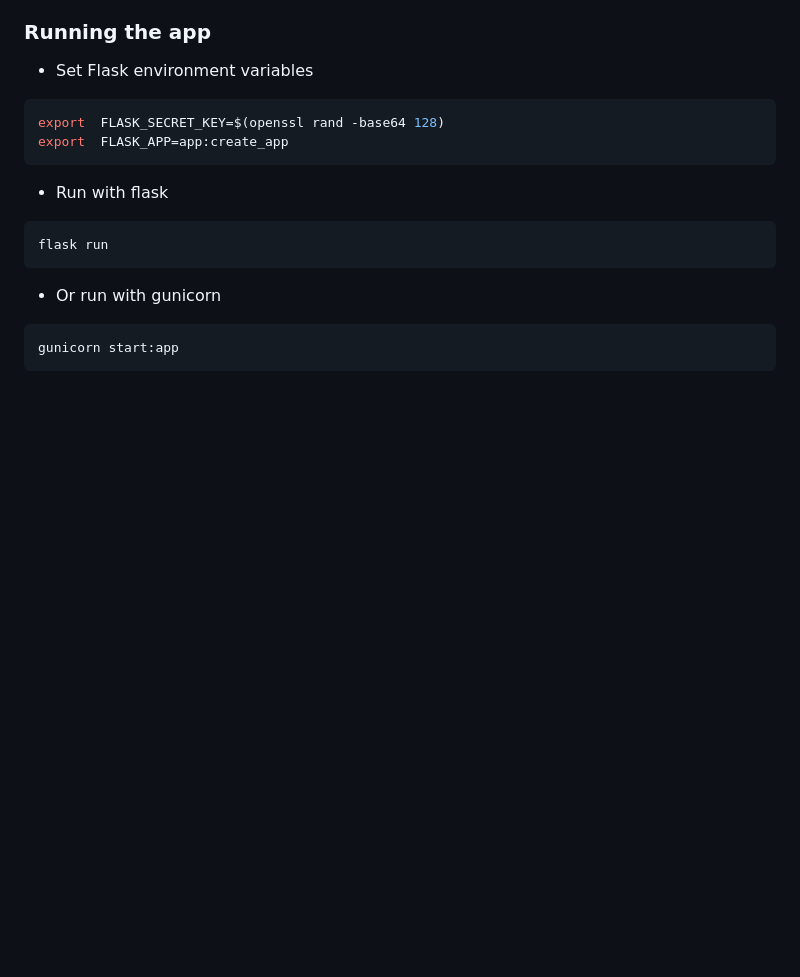
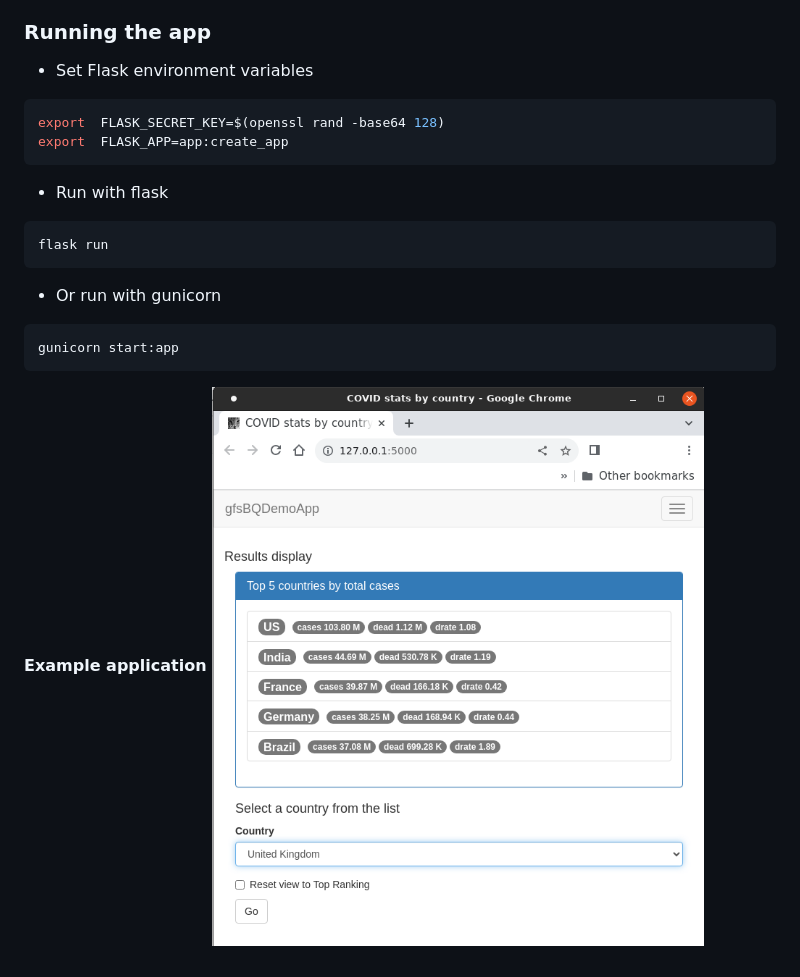
Before and after one commit to amesones-dev/gfs-bq-manager, a Markdown page: README.md, the part around the change printed below. Rendered like a GitHub page; pictures changed too: docs/res/img/gfsBQDemoApp.png (added); blank space fills up the shorter version.

Commit message:
Added app example screenshot to README.md

````diff
--- a/README.md
+++ b/README.md
@@ -129,3 +131,7 @@ At this point you are ready to configure and run the application.
    ```console
    gunicorn start:app
    ```
+
+
+**Example application**
+![Example application](/docs/res/img/gfsBQDemoApp.png)
````
Also changed, not shown: other parts of README.md (+2 -0 lines).
